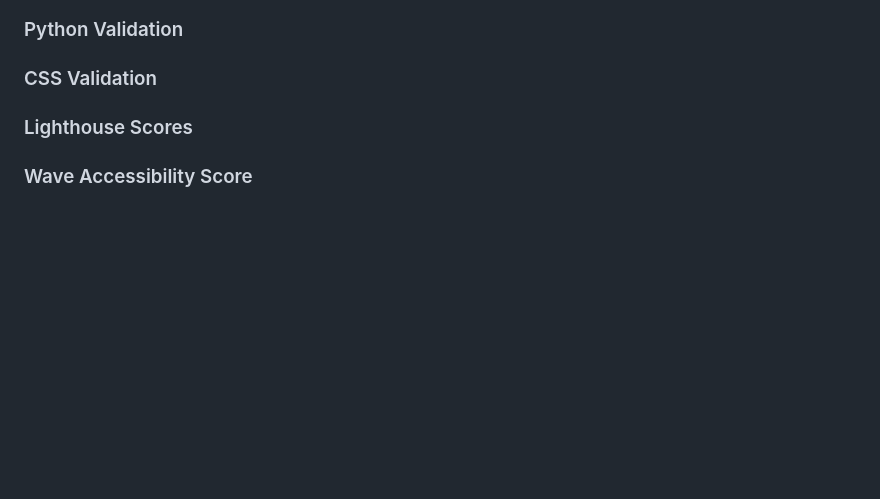
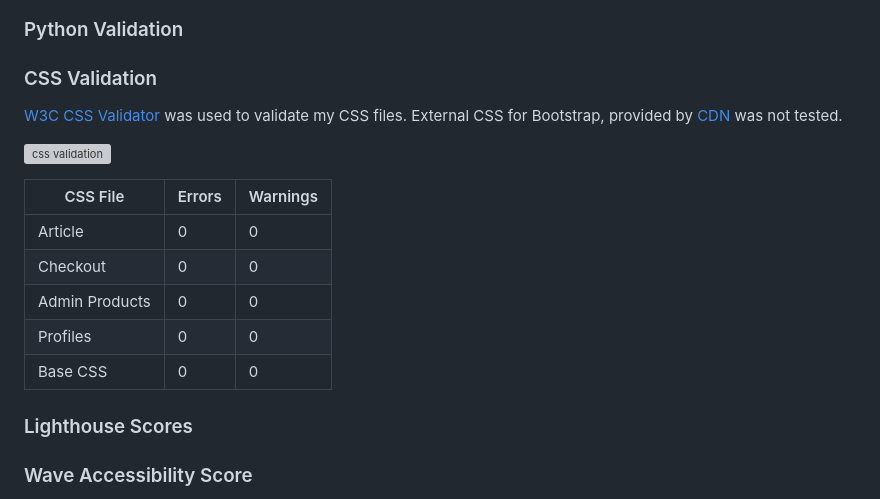
Before and after one commit to amylour/everneed, a Markdown page: TESTING.md, the part around one of its changes. Drawn GitHub-style; blank space fills up the shorter version; grey boxes are pictures that could not be loaded.

Commit message:
update: validation reports

```diff
--- a/TESTING.md
+++ b/TESTING.md
@@ -37,6 +83,18 @@ Return back to the [README.md](README.md) file.
 ### Python Validation
 
 ### CSS Validation
+
+[W3C CSS Validator](https://jigsaw.w3.org/css-validator/) was used to validate my CSS files. External CSS for Bootstrap, provided by [CDN](https://cdn.jsdelivr.net/npm/bootstrap@4.6.2/dist/css/bootstrap.min.css) was not tested.
+
+![css validation](docs/testing_images/css_valid.png)
+
+| CSS File | Errors | Warnings |
+| ---- | ------ | -------- |
+| Article | 0 | 0 |
+| Checkout | 0 | 0 |
+| Admin Products | 0 | 0 |
+| Profiles | 0 | 0 |
+| Base CSS | 0 | 0 |
 
 ### Lighthouse Scores
 
```
Also changed, not shown: other parts of TESTING.md (+46 -0 lines).
